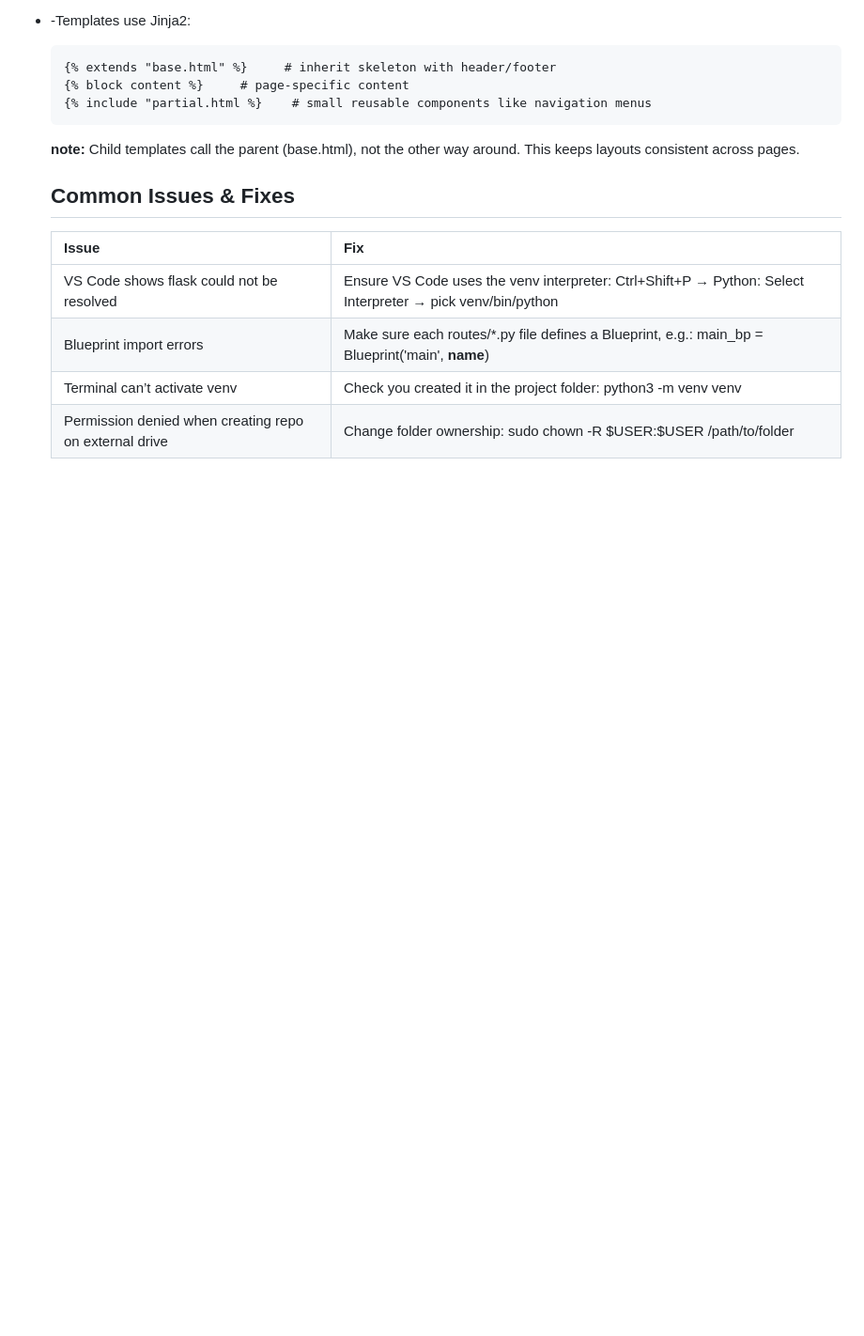
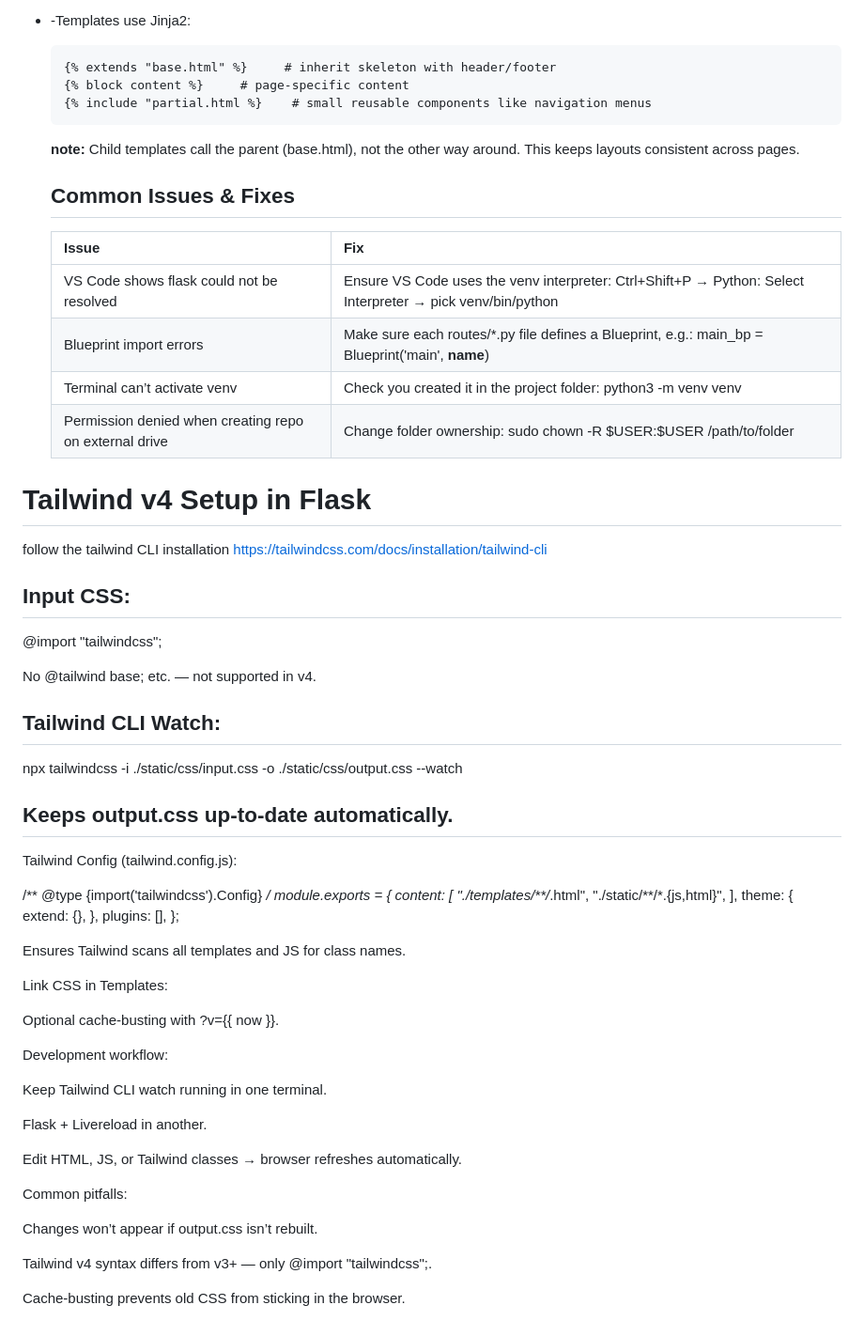
Before and after one commit to funktotheface/tinyinvoice, a Markdown page: README.md, the part around the change. Shown: that part at 94% size. Drawn GitHub-style; blank space fills up the shorter version.

Commit message:
Add Tailwind CSS setup instructions to README.md

```diff
--- a/README.md
+++ b/README.md
@@ -116,3 +116,63 @@ You should see a confirmation page "TinyInvoice Main Blueprint"
   |Blueprint import errors|Make sure each routes/*.py file defines a Blueprint, e.g.: main_bp = Blueprint('main', __name__)|
   |Terminal can’t activate venv|Check you created it in the project folder: python3 -m venv venv|
   |Permission denied when creating repo on external drive|Change folder ownership: sudo chown -R $USER:$USER /path/to/folder|
+
+
+
+# Tailwind v4 Setup in Flask
+
+follow the tailwind CLI installation https://tailwindcss.com/docs/installation/tailwind-cli
+
+## Input CSS:
+
+@import "tailwindcss";
+
+
+No @tailwind base; etc. — not supported in v4.
+
+## Tailwind CLI Watch:
+
+npx tailwindcss -i ./static/css/input.css -o ./static/css/output.css --watch
+
+
+## Keeps output.css up-to-date automatically.
+
+Tailwind Config (tailwind.config.js):
+
+/** @type {import('tailwindcss').Config} */
+module.exports = {
+  content: [
+    "./templates/**/*.html",
+    "./static/**/*.{js,html}",
+  ],
+  theme: {
+    extend: {},
+  },
+  plugins: [],
+};
+
+
+Ensures Tailwind scans all templates and JS for class names.
+
+Link CSS in Templates:
+
+<link rel="stylesheet" href="{{ url_for('static', filename='css/output.css') }}?v={{ now }}">
+
+
+Optional cache-busting with ?v={{ now }}.
+
+Development workflow:
+
+Keep Tailwind CLI watch running in one terminal.
+
+Flask + Livereload in another.
+
+Edit HTML, JS, or Tailwind classes → browser refreshes automatically.
+
+Common pitfalls:
+
+Changes won’t appear if output.css isn’t rebuilt.
+
+Tailwind v4 syntax differs from v3+ — only @import "tailwindcss";.
+
+Cache-busting prevents old CSS from sticking in the browser.
```
